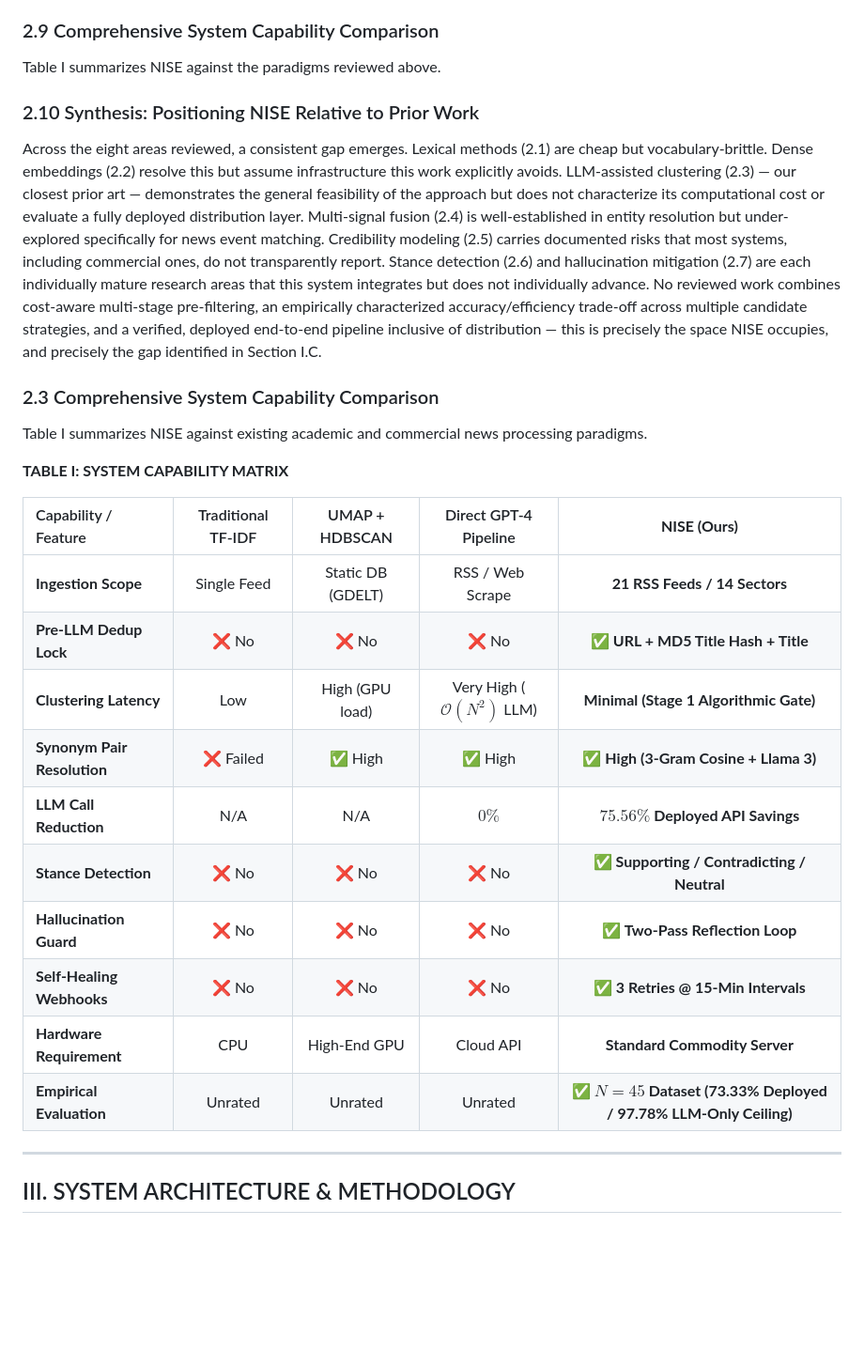
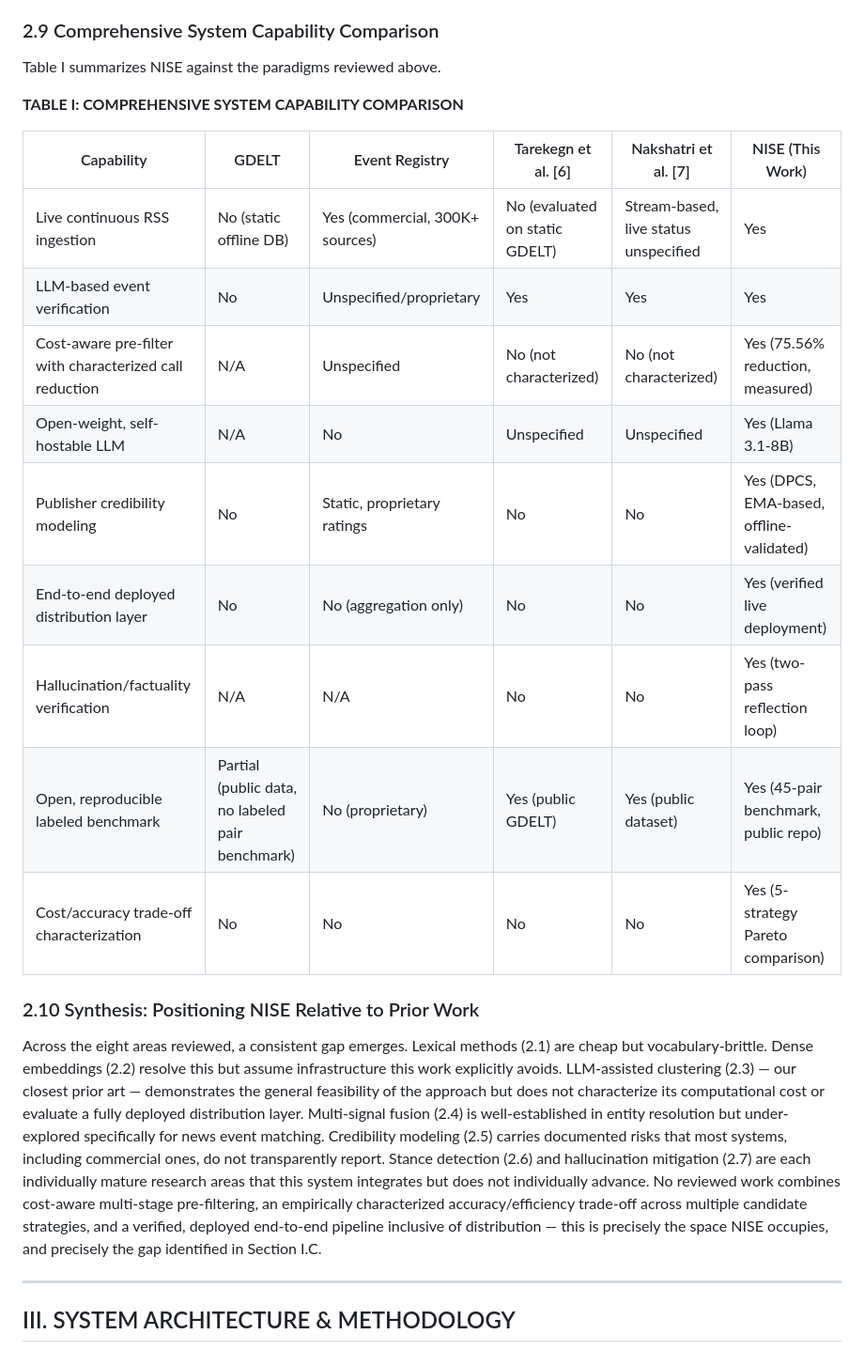
Before and after one commit to Jayadasan777/NEWS-AI-AGGREGATOR, a Markdown page: docs/IEEE_RESEARCH_PAPER_14PAGES.md, the part around the change. Shown at 94% size. Drawn GitHub-style; blank space fills up the shorter version.

Commit message:
docs(ieee-paper): insert exact Table I capability matrix and synchronize Section II

```diff
--- a/docs/IEEE_RESEARCH_PAPER_14PAGES.md
+++ b/docs/IEEE_RESEARCH_PAPER_14PAGES.md
@@ -98,26 +98,22 @@ Sufi (2025) [18] presented an AI-powered chatbot for personalized, real-time new
 ### 2.9 Comprehensive System Capability Comparison
 Table I summarizes NISE against the paradigms reviewed above.
 
+**TABLE I: COMPREHENSIVE SYSTEM CAPABILITY COMPARISON**
+
+| Capability | GDELT | Event Registry | Tarekegn et al. [6] | Nakshatri et al. [7] | NISE (This Work) |
+|---|---|---|---|---|---|
+| Live continuous RSS ingestion | No (static offline DB) | Yes (commercial, 300K+ sources) | No (evaluated on static GDELT) | Stream-based, live status unspecified | Yes |
+| LLM-based event verification | No | Unspecified/proprietary | Yes | Yes | Yes |
+| Cost-aware pre-filter with characterized call reduction | N/A | Unspecified | No (not characterized) | No (not characterized) | Yes (75.56% reduction, measured) |
+| Open-weight, self-hostable LLM | N/A | No | Unspecified | Unspecified | Yes (Llama 3.1-8B) |
+| Publisher credibility modeling | No | Static, proprietary ratings | No | No | Yes (DPCS, EMA-based, offline-validated) |
+| End-to-end deployed distribution layer | No | No (aggregation only) | No | No | Yes (verified live deployment) |
+| Hallucination/factuality verification | N/A | N/A | No | No | Yes (two-pass reflection loop) |
+| Open, reproducible labeled benchmark | Partial (public data, no labeled pair benchmark) | No (proprietary) | Yes (public GDELT) | Yes (public dataset) | Yes (45-pair benchmark, public repo) |
+| Cost/accuracy trade-off characterization | No | No | No | No | Yes (5-strategy Pareto comparison) |
+
 ### 2.10 Synthesis: Positioning NISE Relative to Prior Work
 Across the eight areas reviewed, a consistent gap emerges. Lexical methods (2.1) are cheap but vocabulary-brittle. Dense embeddings (2.2) resolve this but assume infrastructure this work explicitly avoids. LLM-assisted clustering (2.3) — our closest prior art — demonstrates the general feasibility of the approach but does not characterize its computational cost or evaluate a fully deployed distribution layer. Multi-signal fusion (2.4) is well-established in entity resolution but under-explored specifically for news event matching. Credibility modeling (2.5) carries documented risks that most systems, including commercial ones, do not transparently report. Stance detection (2.6) and hallucination mitigation (2.7) are each individually mature research areas that this system integrates but does not individually advance. No reviewed work combines cost-aware multi-stage pre-filtering, an empirically characterized accuracy/efficiency trade-off across multiple candidate strategies, and a verified, deployed end-to-end pipeline inclusive of distribution — this is precisely the space NISE occupies, and precisely the gap identified in Section I.C.
-
-### 2.3 Comprehensive System Capability Comparison
-Table I summarizes NISE against existing academic and commercial news processing paradigms.
-
-**TABLE I: SYSTEM CAPABILITY MATRIX**
-
-| Capability / Feature | Traditional TF-IDF | UMAP + HDBSCAN | Direct GPT-4 Pipeline | **NISE (Ours)** |
-| :--- | :---: | :---: | :---: | :---: |
-| **Ingestion Scope** | Single Feed | Static DB (GDELT) | RSS / Web Scrape | **21 RSS Feeds / 14 Sectors** |
-| **Pre-LLM Dedup Lock** | ❌ No | ❌ No | ❌ No | **✅ URL + MD5 Title Hash + Title** |
-| **Clustering Latency** | Low | High (GPU load) | Very High ($\mathcal{O}(N^2)$ LLM) | **Minimal (Stage 1 Algorithmic Gate)** |
-| **Synonym Pair Resolution**| ❌ Failed | ✅ High | ✅ High | **✅ High (3-Gram Cosine + Llama 3)** |
-| **LLM Call Reduction** | N/A | N/A | $0\%$ | **$75.56\%$ Deployed API Savings** |
-| **Stance Detection** | ❌ No | ❌ No | ❌ No | **✅ Supporting / Contradicting / Neutral** |
-| **Hallucination Guard** | ❌ No | ❌ No | ❌ No | **✅ Two-Pass Reflection Loop** |
-| **Self-Healing Webhooks**| ❌ No | ❌ No | ❌ No | **✅ 3 Retries @ 15-Min Intervals** |
-| **Hardware Requirement** | CPU | High-End GPU | Cloud API | **Standard Commodity Server** |
-| **Empirical Evaluation** | Unrated | Unrated | Unrated | **✅ $N=45$ Dataset (73.33% Deployed / 97.78% LLM-Only Ceiling)** |
 
 ---
 
```
